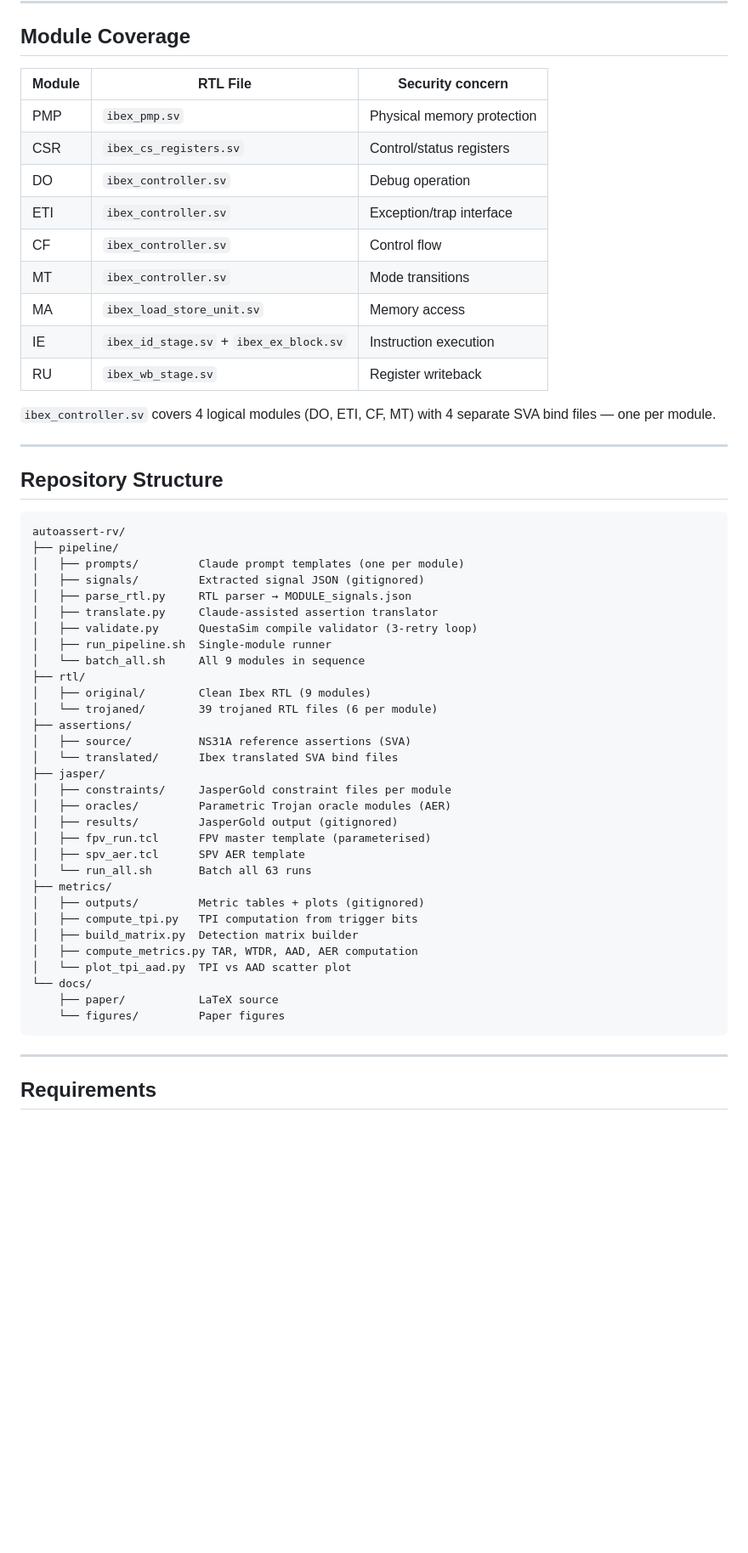
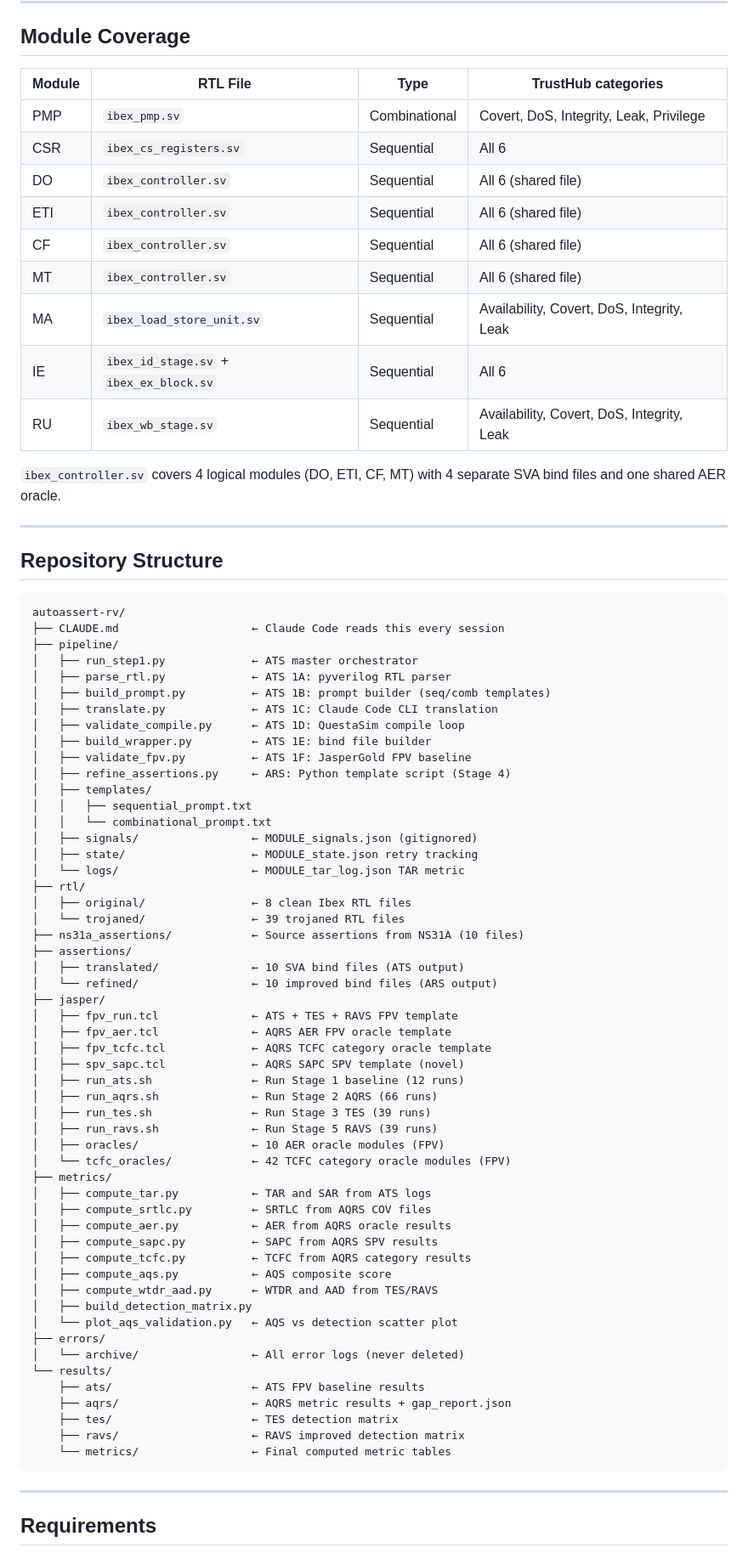
Before and after one commit to Sharjeelimtiaz27/autoassert-rv, a Markdown page: README.md, the part around one of its changes. Shown at 85% size. Drawn GitHub-style; blank space fills up the shorter version.

Commit message:
docs: update README with five-stage pipeline and full project structure

````diff
--- a/README.md
+++ b/README.md
@@ -72,20 +124,20 @@ security literature. One Trojan per file, one attack category per Trojan.
 
 ## Module Coverage
 
-| Module | RTL File | Security concern |
-|--------|----------|-----------------|
-| PMP | `ibex_pmp.sv` | Physical memory protection |
-| CSR | `ibex_cs_registers.sv` | Control/status registers |
-| DO | `ibex_controller.sv` | Debug operation |
-| ETI | `ibex_controller.sv` | Exception/trap interface |
-| CF | `ibex_controller.sv` | Control flow |
-| MT | `ibex_controller.sv` | Mode transitions |
-| MA | `ibex_load_store_unit.sv` | Memory access |
-| IE | `ibex_id_stage.sv` + `ibex_ex_block.sv` | Instruction execution |
-| RU | `ibex_wb_stage.sv` | Register writeback |
+| Module | RTL File | Type | TrustHub categories |
+|--------|----------|------|---------------------|
+| PMP | `ibex_pmp.sv` | Combinational | Covert, DoS, Integrity, Leak, Privilege |
+| CSR | `ibex_cs_registers.sv` | Sequential | All 6 |
+| DO | `ibex_controller.sv` | Sequential | All 6 (shared file) |
+| ETI | `ibex_controller.sv` | Sequential | All 6 (shared file) |
+| CF | `ibex_controller.sv` | Sequential | All 6 (shared file) |
+| MT | `ibex_controller.sv` | Sequential | All 6 (shared file) |
+| MA | `ibex_load_store_unit.sv` | Sequential | Availability, Covert, DoS, Integrity, Leak |
+| IE | `ibex_id_stage.sv` + `ibex_ex_block.sv` | Sequential | All 6 |
+| RU | `ibex_wb_stage.sv` | Sequential | Availability, Covert, DoS, Integrity, Leak |
 
 `ibex_controller.sv` covers 4 logical modules (DO, ETI, CF, MT) with 4
-separate SVA bind files — one per module.
+separate SVA bind files and one shared AER oracle.
 
 ---
 
@@ -93,36 +145,58 @@ separate SVA bind files — one per module.
 
 ```
 autoassert-rv/
+├── CLAUDE.md                    ← Claude Code reads this every session
 ├── pipeline/
-│   ├── prompts/         Claude prompt templates (one per module)
-│   ├── signals/         Extracted signal JSON (gitignored)
-│   ├── parse_rtl.py     RTL parser → MODULE_signals.json
-│   ├── translate.py     Claude-assisted assertion translator
-│   ├── validate.py      QuestaSim compile validator (3-retry loop)
-│   ├── run_pipeline.sh  Single-module runner
-│   └── batch_all.sh     All 9 modules in sequence
+│   ├── run_step1.py             ← ATS master orchestrator
+│   ├── parse_rtl.py             ← ATS 1A: pyverilog RTL parser
+│   ├── build_prompt.py          ← ATS 1B: prompt builder (seq/comb templates)
+│   ├── translate.py             ← ATS 1C: Claude Code CLI translation
+│   ├── validate_compile.py      ← ATS 1D: QuestaSim compile loop
+│   ├── build_wrapper.py         ← ATS 1E: bind file builder
+│   ├── validate_fpv.py          ← ATS 1F: JasperGold FPV baseline
+│   ├── refine_assertions.py     ← ARS: Python template script (Stage 4)
+│   ├── templates/
+│   │   ├── sequential_prompt.txt
+│   │   └── combinational_prompt.txt
+│   ├── signals/                 ← MODULE_signals.json (gitignored)
+│   ├── state/                   ← MODULE_state.json retry tracking
+│   └── logs/                    ← MODULE_tar_log.json TAR metric
 ├── rtl/
-│   ├── original/        Clean Ibex RTL (9 modules)
-│   └── trojaned/        39 trojaned RTL files (6 per module)
+│   ├── original/                ← 8 clean Ibex RTL files
+│   └── trojaned/                ← 39 trojaned RTL files
+├── ns31a_assertions/            ← Source assertions from NS31A (10 files)
 ├── assertions/
-│   ├── source/          NS31A reference assertions (SVA)
-│   └── translated/      Ibex translated SVA bind files
+│   ├── translated/              ← 10 SVA bind files (ATS output)
+│   └── refined/                 ← 10 improved bind files (ARS output)
 ├── jasper/
-│   ├── constraints/     JasperGold constraint files per module
-│   ├── oracles/         Parametric Trojan oracle modules (AER)
-│   ├── results/         JasperGold output (gitignored)
-│   ├── fpv_run.tcl      FPV master template (parameterised)
-│   ├── spv_aer.tcl      SPV AER template
-│   └── run_all.sh       Batch all 63 runs
+│   ├── fpv_run.tcl              ← ATS + TES + RAVS FPV template
+│   ├── fpv_aer.tcl              ← AQRS AER FPV oracle template
+│   ├── fpv_tcfc.tcl             ← AQRS TCFC category oracle template
+│   ├── spv_sapc.tcl             ← AQRS SAPC SPV template (novel)
+│   ├── run_ats.sh               ← Run Stage 1 baseline (12 runs)
+│   ├── run_aqrs.sh              ← Run Stage 2 AQRS (66 runs)
+│   ├── run_tes.sh               ← Run Stage 3 TES (39 runs)
+│   ├── run_ravs.sh              ← Run Stage 5 RAVS (39 runs)
+│   ├── oracles/                 ← 10 AER oracle modules (FPV)
+│   └── tcfc_oracles/            ← 42 TCFC category oracle modules (FPV)
 ├── metrics/
-│   ├── outputs/         Metric tables + plots (gitignored)
-│   ├── compute_tpi.py   TPI computation from trigger bits
-│   ├── build_matrix.py  Detection matrix builder
-│   ├── compute_metrics.py TAR, WTDR, AAD, AER computation
-│   └── plot_tpi_aad.py  TPI vs AAD scatter plot
-└── docs/
-    ├── paper/           LaTeX source
-    └── figures/         Paper figures
+│   ├── compute_tar.py           ← TAR and SAR from ATS logs
+│   ├── compute_srtlc.py         ← SRTLC from AQRS COV files
+│   ├── compute_aer.py           ← AER from AQRS oracle results
+│   ├── compute_sapc.py          ← SAPC from AQRS SPV results
+│   ├── compute_tcfc.py          ← TCFC from AQRS category results
+│   ├── compute_aqs.py           ← AQS composite score
+│   ├── compute_wtdr_aad.py      ← WTDR and AAD from TES/RAVS
+│   ├── build_detection_matrix.py
+│   └── plot_aqs_validation.py   ← AQS vs detection scatter plot
+├── errors/
+│   └── archive/                 ← All error logs (never deleted)
+└── results/
+    ├── ats/                     ← ATS FPV baseline results
+    ├── aqrs/                    ← AQRS metric results + gap_report.json
+    ├── tes/                     ← TES detection matrix
+    ├── ravs/                    ← RAVS improved detection matrix
+    └── metrics/                 ← Final computed metric tables
 ```
 
 ---
````
Also changed, not shown: other parts of README.md (+172 -113 lines).
